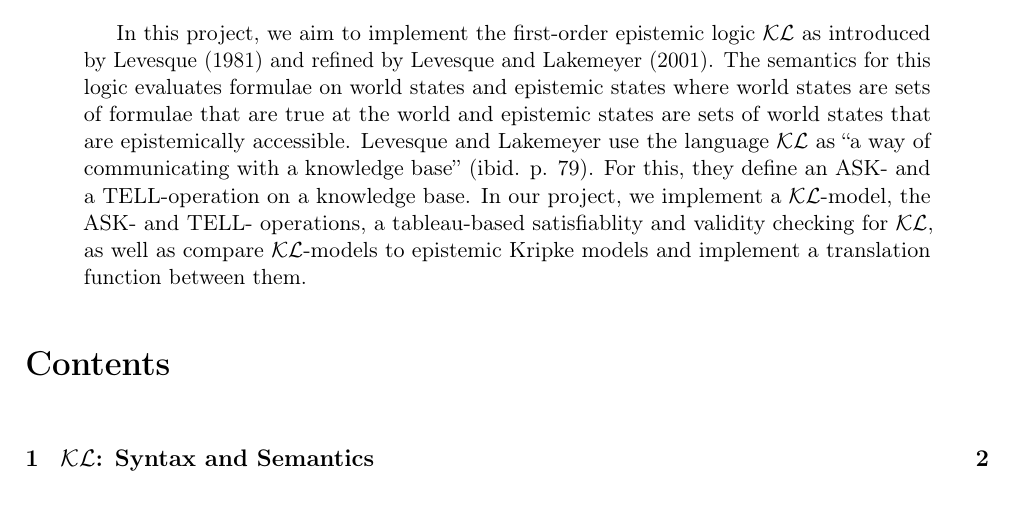
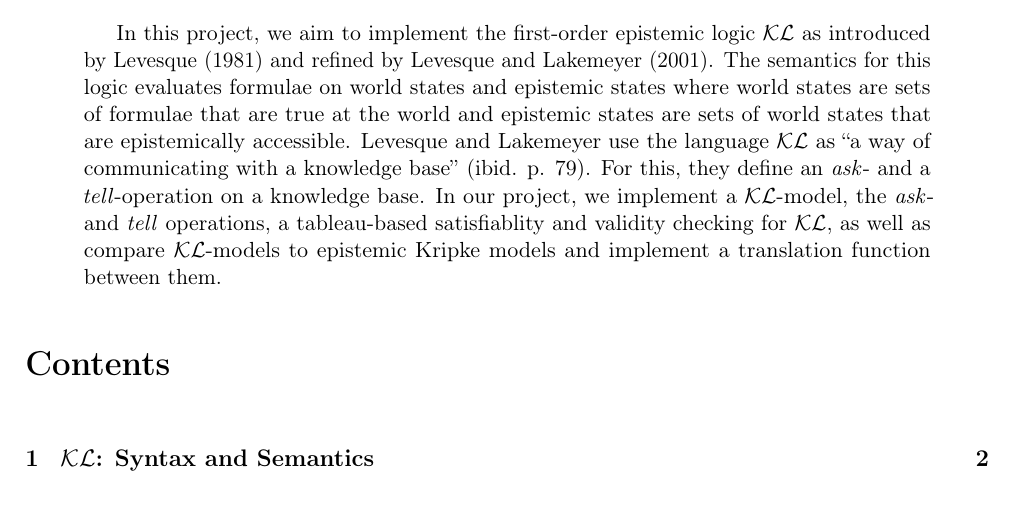
Before and after one commit to nedekriek/KL, a LaTeX paper (report.tex): part of page 1 of 2, cut so that both start at the same text. Compiled offline with pdfLaTeX.

Commit message:
changed ask and tell to emph style to make it consistent to asktell.lhs

```diff
--- a/report.tex
+++ b/report.tex
@@ -13,7 +13,7 @@
 
 \begin{abstract}
 In this project, we aim to implement the first-order epistemic logic $\mathcal{KL}$ as introduced by \textcite{levesque1981} and refined by \textcite{Lokb}.
-The semantics for this logic evaluates formulae on world states and epistemic states where world states are sets of formulae that are true at the world and epistemic states are sets of world states that are epistemically accessible. Levesque and Lakemeyer use the language $\mathcal{KL}$ as ``a way of communicating with a knowledge base'' (ibid. p. 79). For this, they define an ASK- and a TELL-operation on a knowledge base. In our project, we implement a  $\mathcal{KL}$-model, the ASK- and TELL- operations, a tableau-based satisfiablity and validity checking for  $\mathcal{KL}$, as well as compare  $\mathcal{KL}$-models to epistemic Kripke models and implement a translation function between them.
+The semantics for this logic evaluates formulae on world states and epistemic states where world states are sets of formulae that are true at the world and epistemic states are sets of world states that are epistemically accessible. Levesque and Lakemeyer use the language $\mathcal{KL}$ as ``a way of communicating with a knowledge base'' (ibid. p. 79). For this, they define an \emph{ask}- and a \emph{tell}-operation on a knowledge base. In our project, we implement a  $\mathcal{KL}$-model, the \emph{ask}- and \emph{tell} operations, a tableau-based satisfiablity and validity checking for  $\mathcal{KL}$, as well as compare  $\mathcal{KL}$-models to epistemic Kripke models and implement a translation function between them.
 \end{abstract}
 
 % \vfill
```
